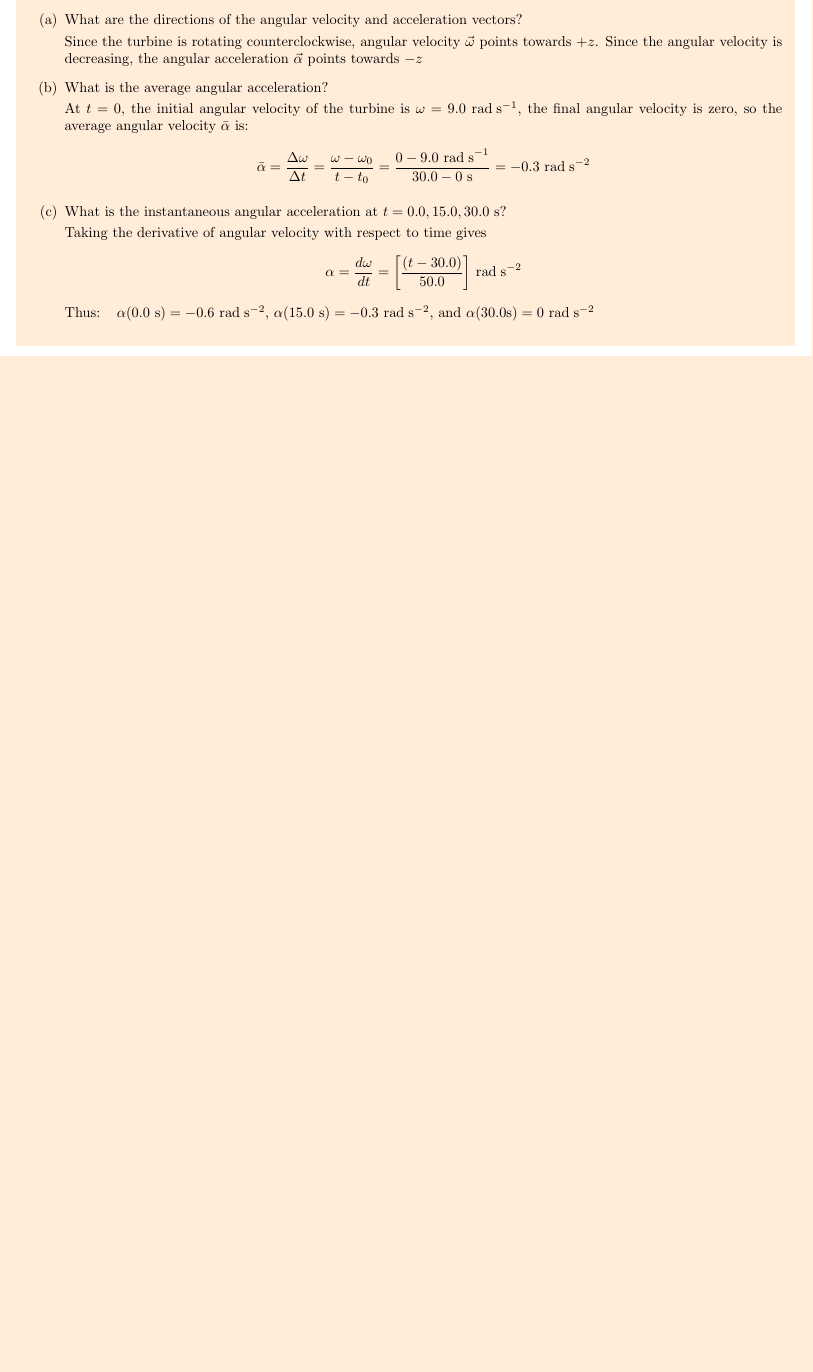
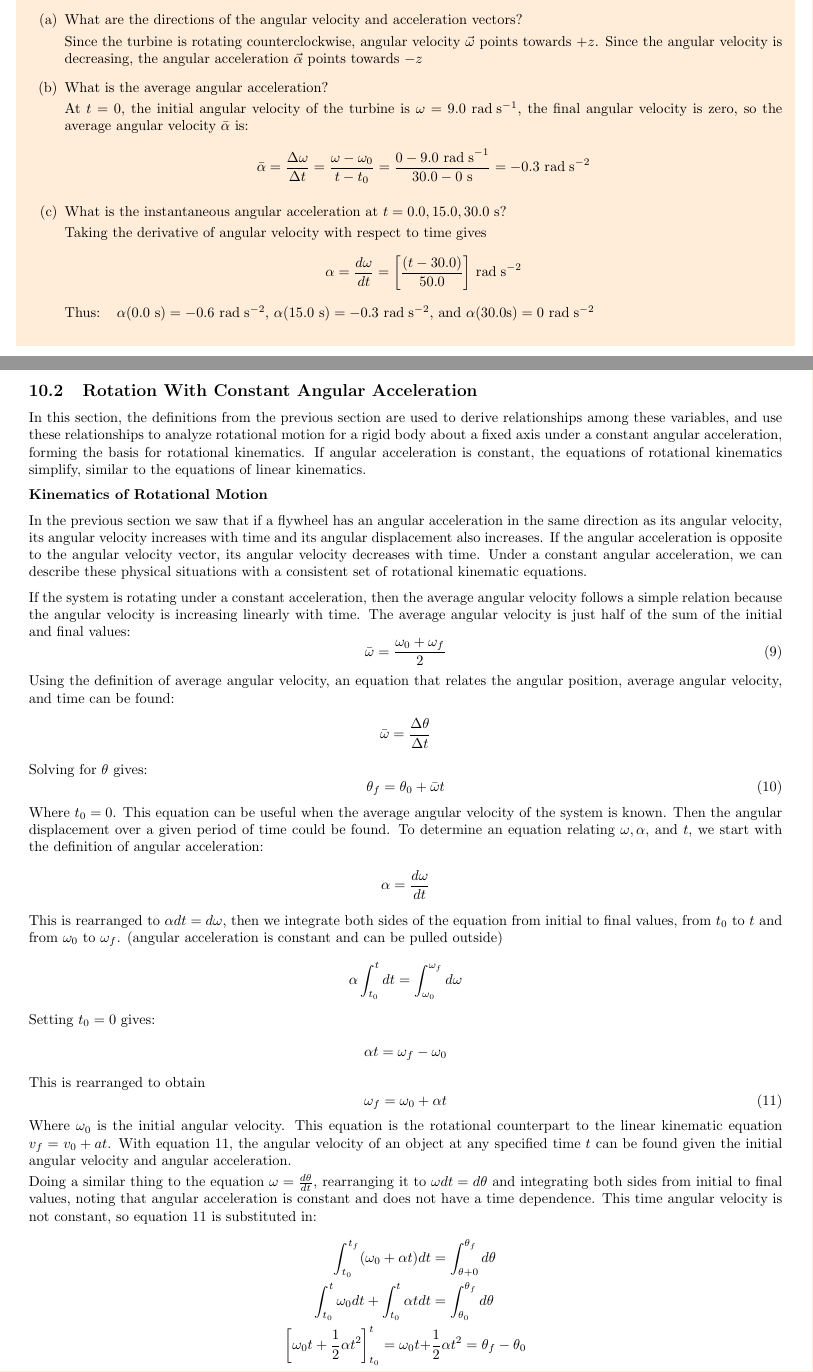
Before and after one commit to davidbehrle/PHY2048, a LaTeX document (notes/textbook/ch10notes.tex): part of page 4 of 4 before the commit and two parts of pages 4 and 5 of 6 after it, the two joined at a grey line, cut so that both start at the same text, the shorter picture padded with empty space. Compiled offline with pdfLaTeX.

Commit message:
Start 10.2

```diff
--- a/notes/textbook/ch10notes.tex
+++ b/notes/textbook/ch10notes.tex
@@ -24,6 +24,7 @@
 \let\bf\textbf
 \colorlet{shadecolor}{orange!15}
 \newcommand\der[2]{\frac{d #1}{d #2}}
+\newcommand\Deltat{\Delta t}
 \def\centerarc[#1](#2)(#3:#4:#5){\draw[#1] ($(#2)+({#5*cos(#3)},{#5*sin(#3)})$) arc (#3:#4:#5)}
 % Syntax: [draw options] (center) (initial angle:final angle:radius);
 
@@ -287,3 +288,47 @@ The tangential acceleration $a_t$ is the radius times the angular acceleration
     \end{enumerate}
 \end{shaded}
 
+\newpage
+\subsection{Rotation With Constant Angular Acceleration}
+In this section, the definitions from the previous section are used to derive relationships among these variables, and use these relationships to analyze rotational motion for a rigid body about a fixed axis under a constant angular acceleration, forming the basis for rotational kinematics. If angular acceleration is constant, the equations of rotational kinematics simplify, similar to the equations of linear kinematics.
+\vspace{2mm}\\
+\bf{Kinematics of Rotational Motion}
+\vspace{2mm}\\
+In the previous section we saw that if a flywheel has an angular acceleration in the same direction as its angular velocity, its angular velocity increases with time and its angular displacement also increases. If the angular acceleration is opposite to the angular velocity vector, its angular velocity decreases with time. Under a constant angular acceleration, we can describe these physical situations with a consistent set of rotational kinematic equations.
+\vspace{2mm}\\
+If the system is rotating under a constant acceleration, then the average angular velocity follows a simple relation because the angular velocity is increasing linearly with time. The average angular velocity is just half of the sum of the initial and final values:
+\begin{equation}
+    \bar{\omega} = \frac{\omega_0 + \omega_f}{2}
+\end{equation}
+Using the definition of average angular velocity, an equation that relates the angular position, average angular velocity, and time can be found:
+\begin{align*}
+    \bar{\omega} = \frac{\Delta\theta}{\Delta t}
+\end{align*}
+Solving for $\theta$ gives:
+\begin{equation}
+    \theta_f = \theta_0 + \bar{\omega}t
+\end{equation}
+Where $t_0 = 0$. This equation can be useful when the average angular velocity of the system is known. Then the angular displacement over a given period of time could be found. To determine an equation relating $\omega, \alpha$, and $t$, we start with the definition of angular acceleration:
+\begin{align*}
+    \alpha = \der{\omega}{t}
+\end{align*}
+This is rearranged to $\alpha dt = d\omega$, then we integrate both sides of the equation from initial to final values, from $t_0$ to $t$ and from $\omega_0$ to $\omega_f$. (angular acceleration is constant and can be pulled outside)
+\begin{align*}
+    \alpha\int_{t_0}^{t}dt = \int_{\omega_0}^{\omega_f}d\omega
+\end{align*}
+Setting $t_0 = 0$ gives:
+\begin{align*}
+    \alpha t = \omega_f - \omega_0
+\end{align*}
+This is rearranged to obtain
+\begin{equation}
+    \omega_f = \omega_0 + \alpha t
+\end{equation}
+Where $\omega_0$ is the initial angular velocity. This equation is the rotational counterpart to the linear kinematic equation $v_f = v_0 + at$. With equation 11, the angular velocity of an object at any specified time $t$ can be found given the initial angular velocity and angular acceleration.
+\vspace{1mm}\\
+Doing a similar thing to the equation $\omega = \der{\theta}{t}$, rearranging it to $\omega dt = d\theta$ and integrating both sides from initial to final values, noting that angular acceleration is constant and does not have a time dependence. This time angular velocity is not constant, so equation 11 is substituted in:
+\begin{align*}
+    \int_{t_0}^{t_f}(\omega_0 + \alpha t)dt &= \int_{\theta+0}^{\theta_f}d\theta\\
+    \int_{t_0}^{t}\omega_0dt + \int_{t_0}^{t}\alpha t dt &= \int_{\theta_0}^{\theta_f}d\theta\\
+    \bigg[\omega_0t + \frac{1}{2}\alpha t^2\bigg]_{t_0}^t = \omega_0t + &\frac{1}{2}\alpha t^2 = \theta_f - \theta_0
+\end{align*}
@@ -289,0 +340 @@ The tangential acceleration $a_t$ is the radius times the angular acceleration
+\newpage
```
Also changed, not shown: notes/textbook/ch10notes.pdf, notes/textbook/ch10notes.tex (35 more changed lines).
